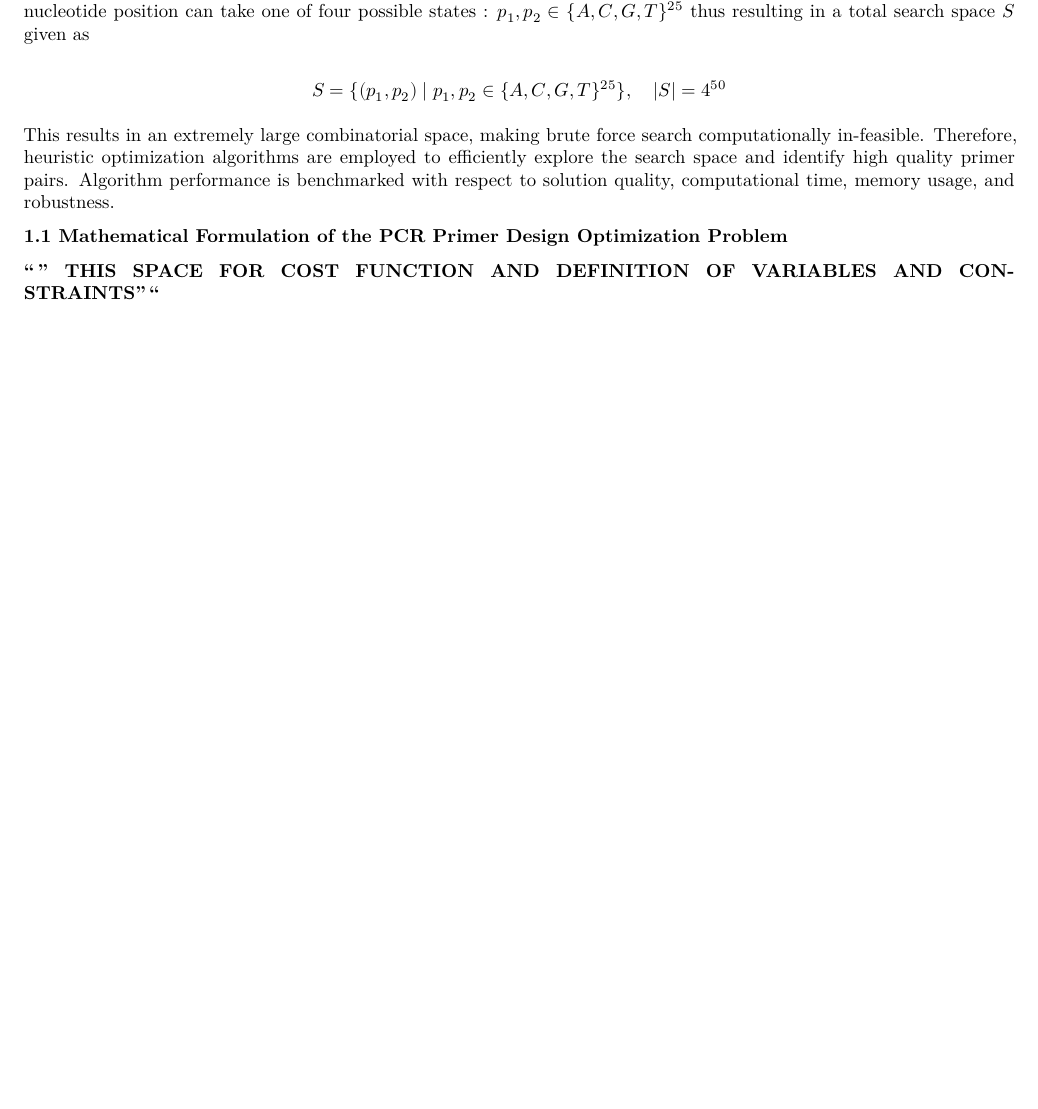
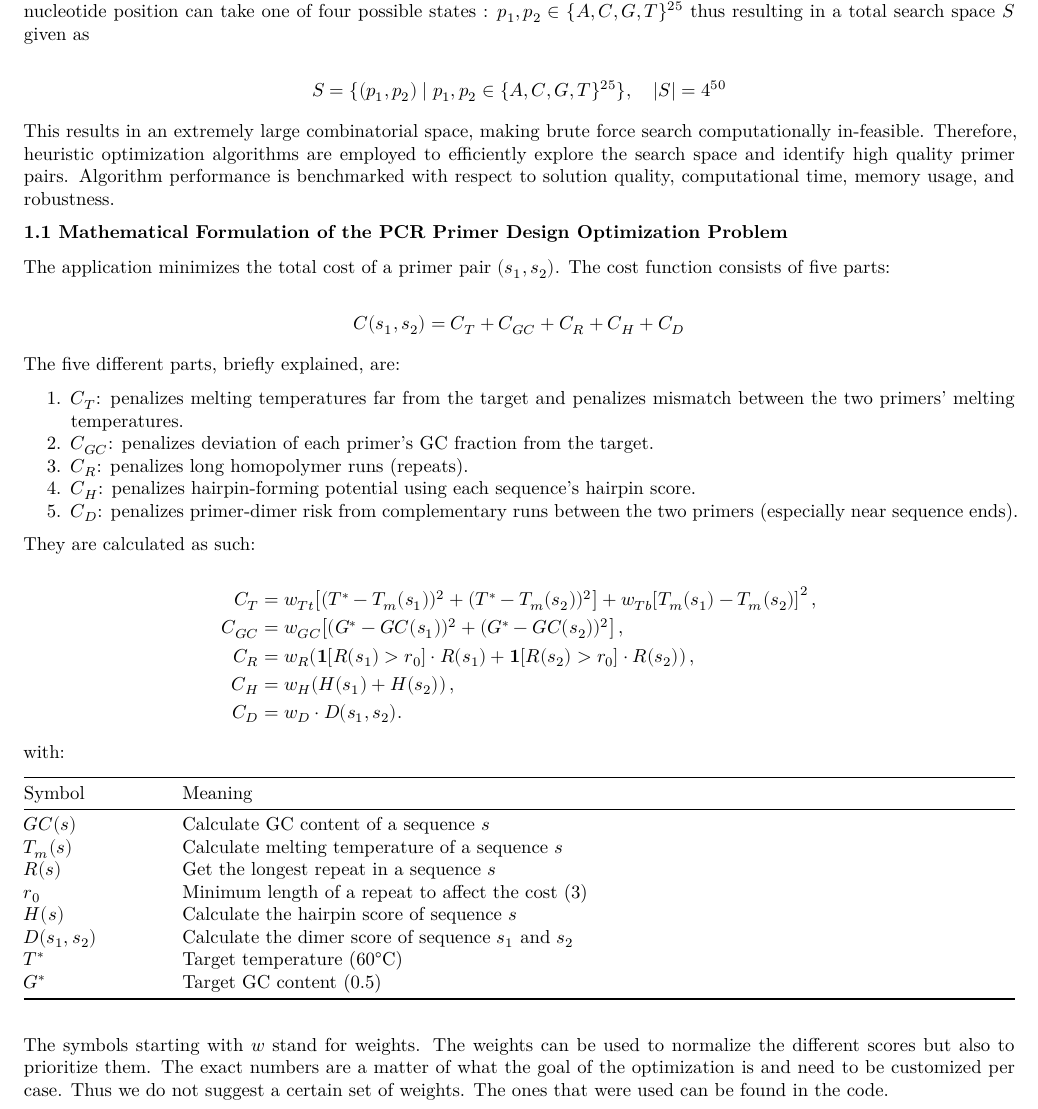
Before and after one commit to BeniTheDuke/PCR_Optimization, a Quarto document (Optimization_Project.qmd): part of page 3 of 10, cut so that both start at the same text, the shorter picture padded with empty space. Rendered offline with R 4.5, knitr and Pandoc in place of Quarto, then LaTeX, with nearby package versions.

Commit message:
Report: Cost function

```diff
--- a/Optimization_Project.qmd
+++ b/Optimization_Project.qmd
@@ -88,7 +88,53 @@ This results in an extremely large combinatorial space, making brute force searc
 
 ### 1.1 Mathematical Formulation of the PCR Primer Design Optimization Problem
 
-**"" THIS SPACE FOR COST FUNCTION AND DEFINITION OF VARIABLES AND CONSTRAINTS""**
+The application minimizes the total cost of a primer pair $(s_1, s_2)$. The cost function consists of five parts:
+
+$$
+C(s_1,s_2)=C_T + C_{GC} + C_R + C_H + C_D
+$$
+
+The five different parts, briefly explained, are:
+
+1. $C_T$: penalizes melting temperatures far from the target and penalizes mismatch between the
+   two primers' melting temperatures.
+2. $C_{GC}$: penalizes deviation of each primer's GC fraction from the target.
+3. $C_R$: penalizes long homopolymer runs (repeats).
+4. $C_H$: penalizes hairpin-forming potential using each sequence's hairpin score.
+5. $C_D$: penalizes primer-dimer risk from complementary runs between the two primers (especially
+   near sequence ends).
+
+They are calculated as such:
+
+$$
+\begin{aligned}
+C_T &= w_{Tt}\!\left[(T^*-T_m(s_1))^2 + (T^*-T_m(s_2))^2\right]
+      + w_{Tb}\!\left[T_m(s_1)-T_m(s_2)\right]^2,\\
+C_{GC} &= w_{GC}\!\left[(G^*-GC(s_1))^2 + (G^*-GC(s_2))^2\right],\\
+C_R &= w_R\!\left(\mathbf{1}[R(s_1)>r_0]\cdot R(s_1)+\mathbf{1}[R(s_2)>r_0]\cdot R(s_2)\right),\\
+C_H &= w_H\!\left(H(s_1)+H(s_2)\right),\\
+C_D &= w_D\cdot D(s_1,s_2).
+\end{aligned}
+$$
+
+with:
+
+| Symbol        | Meaning                                           |
+| --------      | ------------------------------------------------- |
+| $GC(s)$       | Calculate GC content of a sequence $s$            |
+| $T_m(s)$      | Calculate melting temperature of a sequence $s$   |
+| $R(s)$        | Get the longest repeat in a sequence $s$          |
+| $r_0$         | Minimum length of a repeat to affect the cost (3) |
+| $H(s)$        | Calculate the hairpin score of sequence $s$       |
+| $D(s_1, s_2)$ | Calculate the dimer score of sequence $s_1$ and $s_2$        |
+| $T^*$         | Target temperature (60°C)                         |
+| $G^*$         | Target GC content (0.5)                           |
+
+The symbols starting with $w$ stand for weights. The weights can be used to normalize the different
+scores but also to prioritize them. The exact numbers are a matter of what the goal of the
+optimization is and need to be customized per case. Thus we do not suggest a certain set of weights.
+The ones that were used can be found in the code.
+
 
 \newpage
 
```
